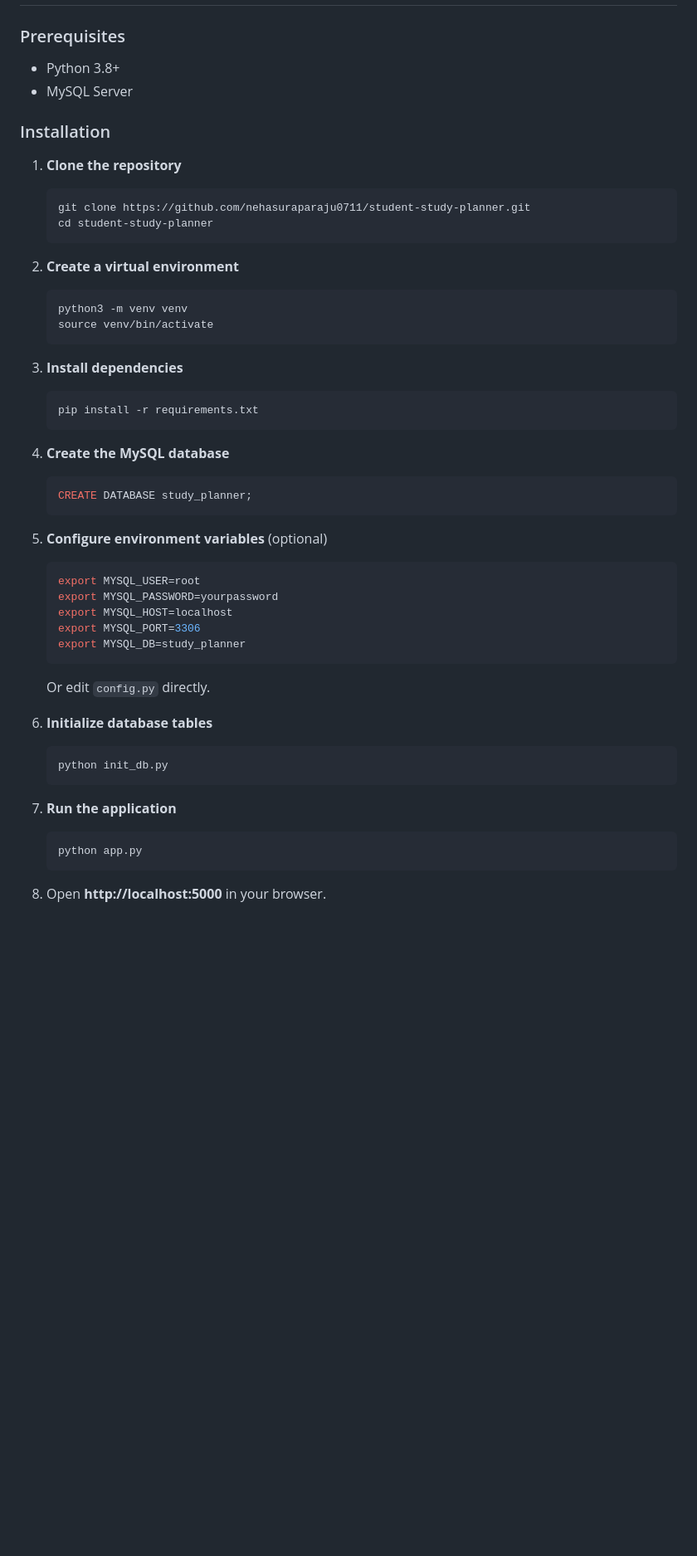
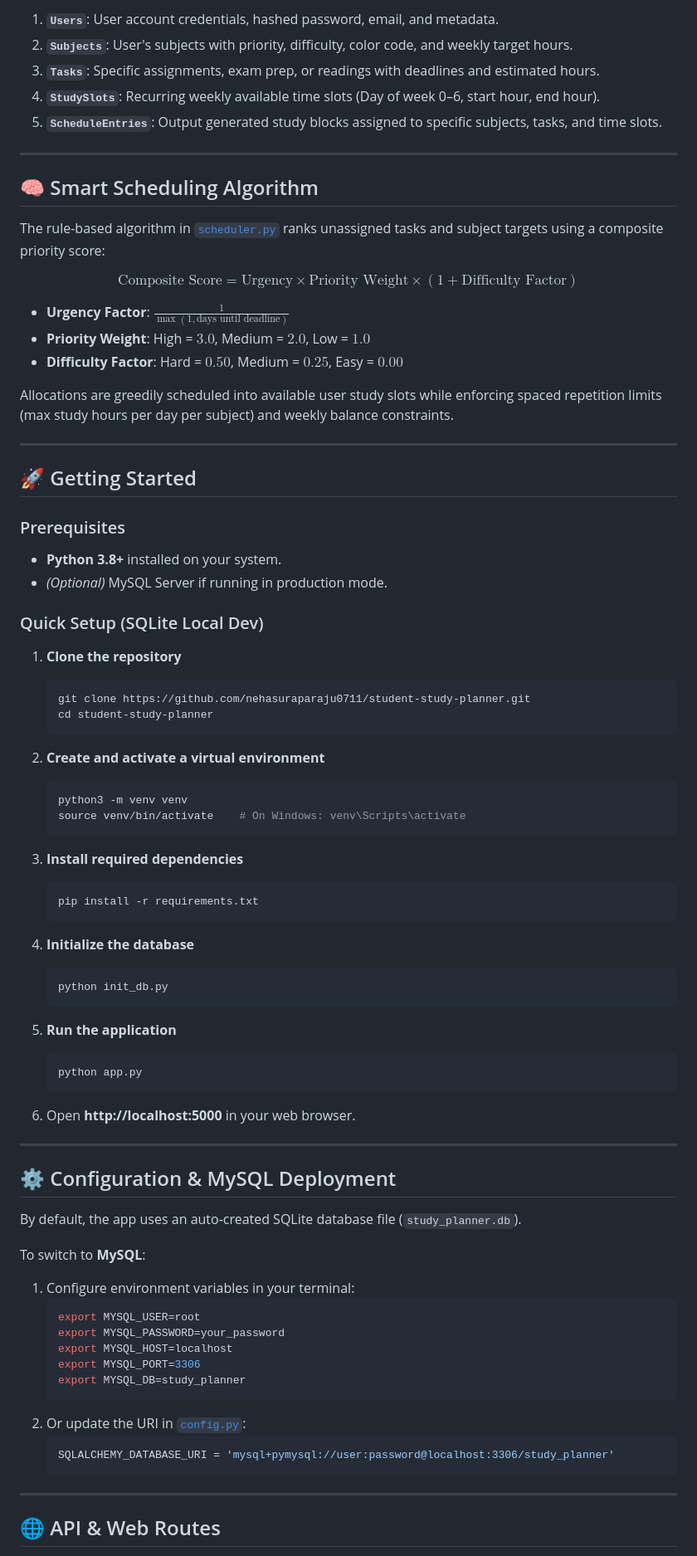
Before and after one commit to nehasuraparaju0711/student-study-planner, a Markdown page: README.md, the part around one of its changes. Shown at 83% size. GitHub-like rendering; blank space fills up the shorter version.

````diff
--- a/README.md
+++ b/README.md
@@ -29,9 +73,32 @@ A full-stack web application built with **Python Flask, HTML, CSS, JavaScript, a
+1. **`Users`**: User account credentials, hashed password, email, and metadata.
+2. **`Subjects`**: User's subjects with priority, difficulty, color code, and weekly target hours.
+3. **`Tasks`**: Specific assignments, exam prep, or readings with deadlines and estimated hours.
+4. **`StudySlots`**: Recurring weekly available time slots (Day of week 0–6, start hour, end hour).
+5. **`ScheduleEntries`**: Output generated study blocks assigned to specific subjects, tasks, and time slots.
+
+---
+
+## 🧠 Smart Scheduling Algorithm
+
+The rule-based algorithm in [`scheduler.py`](file:///Users/rohitverma/.gemini/antigravity-ide/scratch/study-planner/scheduler.py) ranks unassigned tasks and subject targets using a composite priority score:
+
+$$\text{Composite Score} = \text{Urgency} \times \text{Priority Weight} \times (1 + \text{Difficulty Factor})$$
+
+- **Urgency Factor**: $\frac{1}{\max(1, \text{days until deadline})}$
+- **Priority Weight**: High = $3.0$, Medium = $2.0$, Low = $1.0$
+- **Difficulty Factor**: Hard = $0.50$, Medium = $0.25$, Easy = $0.00$
+
+Allocations are greedily scheduled into available user study slots while enforcing spaced repetition limits (max study hours per day per subject) and weekly balance constraints.
+
+---
+
+## 🚀 Getting Started
 
 ### Prerequisites
-- Python 3.8+
-- MySQL Server
+- **Python 3.8+** installed on your system.
+- *(Optional)* MySQL Server if running in production mode.
 
-### Installation
+### Quick Setup (SQLite Local Dev)
 
 1. **Clone the repository**
    ```bash
@@ -39,41 +106,50 @@ A full-stack web application built with **Python Flask, HTML, CSS, JavaScript, a
    cd student-study-planner
    ```
 
-2. **Create a virtual environment**
+2. **Create and activate a virtual environment**
    ```bash
    python3 -m venv venv
-   source venv/bin/activate
+   source venv/bin/activate    # On Windows: venv\Scripts\activate
    ```
 
-3. **Install dependencies**
+3. **Install required dependencies**
    ```bash
    pip install -r requirements.txt
    ```
 
-4. **Create the MySQL database**
-   ```sql
-   CREATE DATABASE study_planner;
+4. **Initialize the database**
+   ```bash
+   python init_db.py
    ```
 
-5. **Configure environment variables** (optional)
+5. **Run the application**
+   ```bash
+   python app.py
+   ```
+
+6. Open **http://localhost:5000** in your web browser.
+
+---
+
+## ⚙️ Configuration & MySQL Deployment
+
+By default, the app uses an auto-created SQLite database file (`study_planner.db`).
+
+To switch to **MySQL**:
+1. Configure environment variables in your terminal:
    ```bash
    export MYSQL_USER=root
-   export MYSQL_PASSWORD=yourpassword
+   export MYSQL_PASSWORD=your_password
    export MYSQL_HOST=localhost
    export MYSQL_PORT=3306
    export MYSQL_DB=study_planner
    ```
-   Or edit `config.py` directly.
-
-6. **Initialize database tables**
-   ```bash
-   python init_db.py
+2. Or update the URI in [`config.py`](file:///Users/rohitverma/.gemini/antigravity-ide/scratch/study-planner/config.py):
+   ```python
+   SQLALCHEMY_DATABASE_URI = 'mysql+pymysql://user:password@localhost:3306/study_planner'
    ```
 
-7. **Run the application**
-   ```bash
-   python app.py
-   ```
+---
 
-8. Open **http://localhost:5000** in your browser.
+## 🌐 API & Web Routes
 
````
Also changed, not shown: other parts of README.md (+83 -51 lines).
